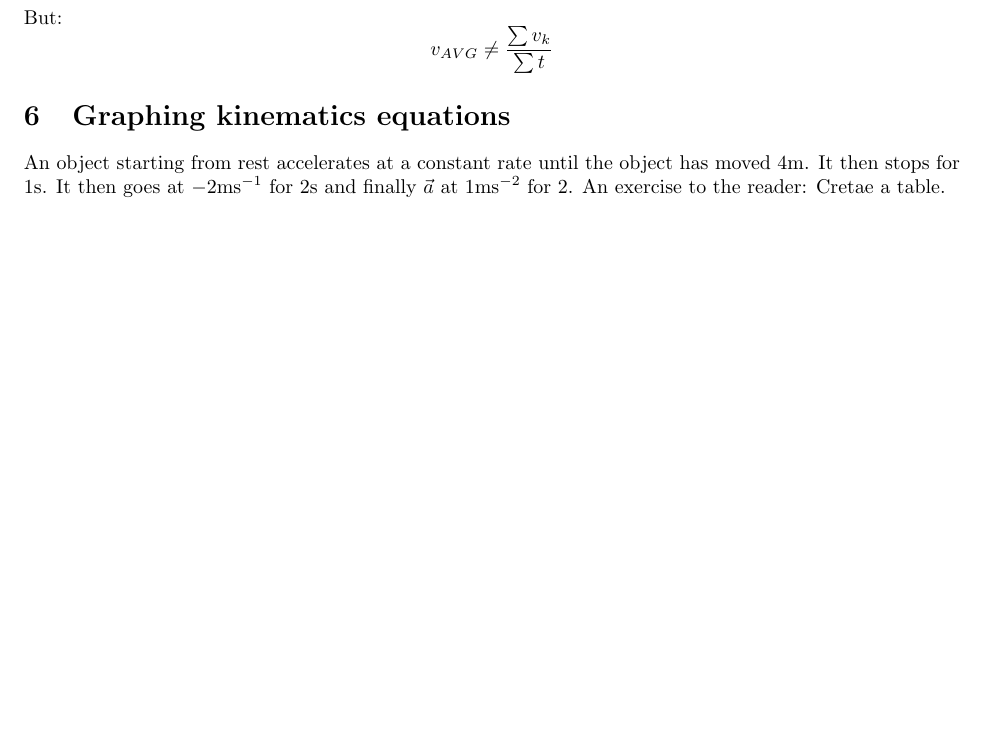
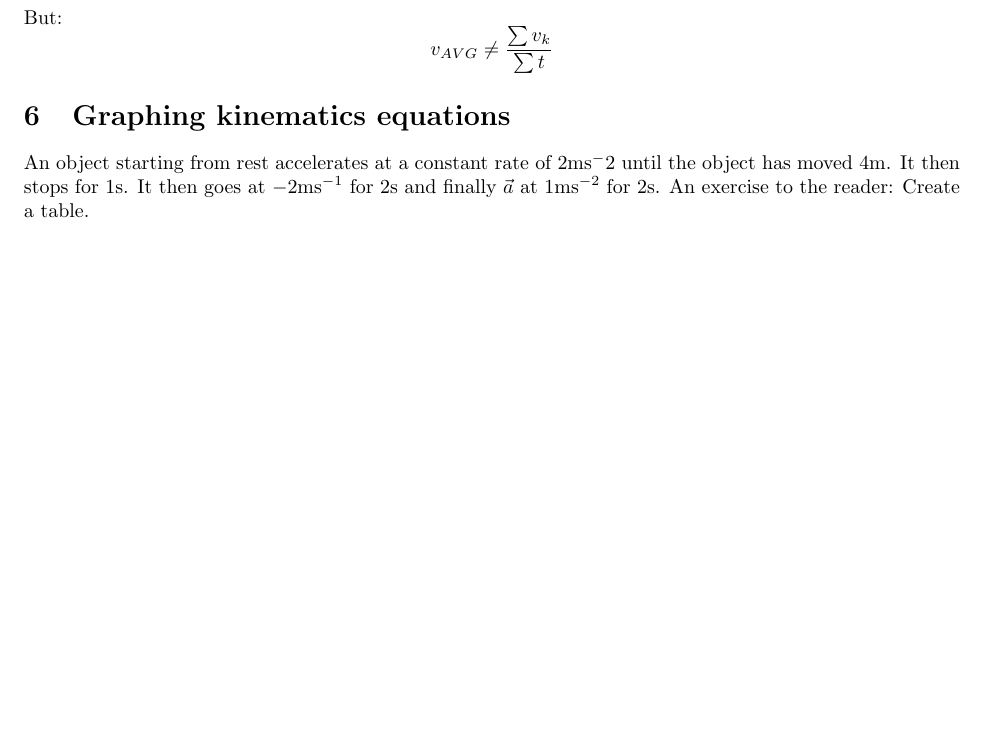
Before and after one commit to quinston/TOPS11Notes, a LaTeX document (kinematics.tex): part of page 5 of 5, cut so that both start at the same text, the shorter picture padded with empty space. Compiled offline with pdfLaTeX.

Commit message:
Added lectures March 4

```diff
--- a/kinematics.tex
+++ b/kinematics.tex
@@ -293,11 +293,11 @@ But:
     v_{AVG} \neq \frac{\sum{v_k}}{\sum{t}}
 \]
 \section{Graphing kinematics equations}
-An object starting from rest accelerates at a constant rate until
+An object starting from rest accelerates at a constant rate of $2\text{ms}^-2$  until
 the object has moved 4m. It then stops for 1s.
 It then goes at $-2\text{ms}^{-1}$ for 2s and finally $\vec{a}$ at 1ms$^{-2}$
-for 2.
+for 2s.
 An exercise to the reader:
-Cretae a table.
+Create a table.
 
 \end{document}
```
Also changed, not shown: kinematics.pdf.
